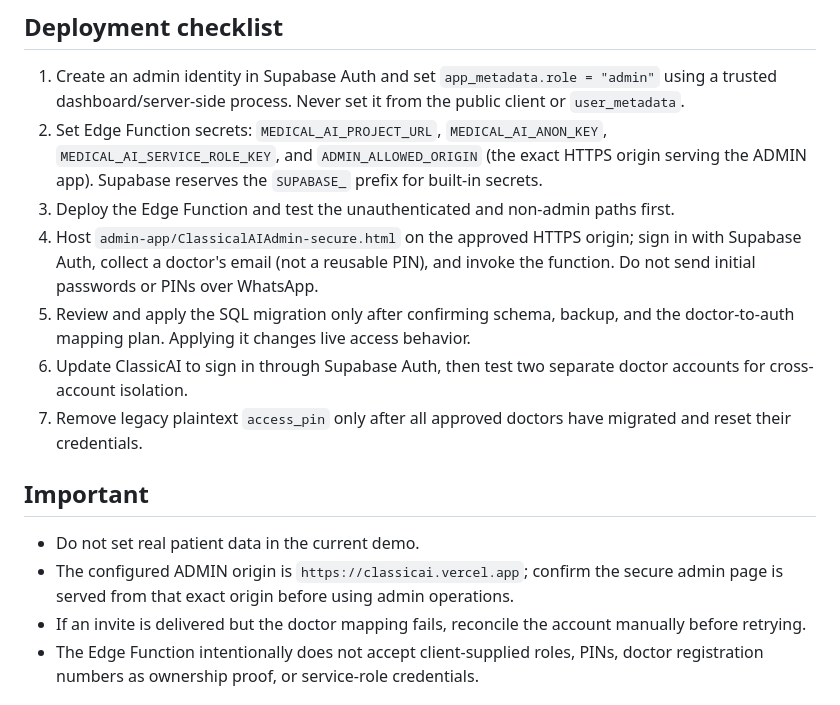
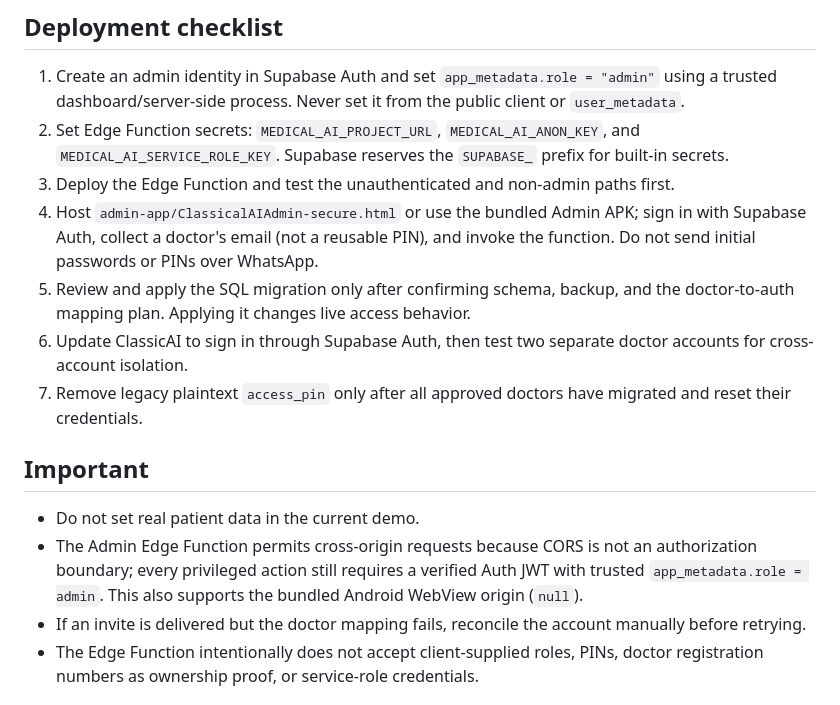
Before and after one commit to rajdr19822005-prog/ClassicAI, a Markdown page: docs/DOCTOR_AUTH_INTEGRATION.md, the part around the change. Rendered like a GitHub page.

Commit message:
docs: document authenticated Admin WebView CORS behavior

```diff
--- a/docs/DOCTOR_AUTH_INTEGRATION.md
+++ b/docs/DOCTOR_AUTH_INTEGRATION.md
@@ -12,9 +12,9 @@ This branch contains the staged secure-auth integration. The Edge Function and R
 ## Deployment checklist
 
 1. Create an admin identity in Supabase Auth and set `app_metadata.role = "admin"` using a trusted dashboard/server-side process. Never set it from the public client or `user_metadata`.
-2. Set Edge Function secrets: `MEDICAL_AI_PROJECT_URL`, `MEDICAL_AI_ANON_KEY`, `MEDICAL_AI_SERVICE_ROLE_KEY`, and `ADMIN_ALLOWED_ORIGIN` (the exact HTTPS origin serving the ADMIN app). Supabase reserves the `SUPABASE_` prefix for built-in secrets.
+2. Set Edge Function secrets: `MEDICAL_AI_PROJECT_URL`, `MEDICAL_AI_ANON_KEY`, and `MEDICAL_AI_SERVICE_ROLE_KEY`. Supabase reserves the `SUPABASE_` prefix for built-in secrets.
 3. Deploy the Edge Function and test the unauthenticated and non-admin paths first.
-4. Host `admin-app/ClassicalAIAdmin-secure.html` on the approved HTTPS origin; sign in with Supabase Auth, collect a doctor's email (not a reusable PIN), and invoke the function. Do not send initial passwords or PINs over WhatsApp.
+4. Host `admin-app/ClassicalAIAdmin-secure.html` or use the bundled Admin APK; sign in with Supabase Auth, collect a doctor's email (not a reusable PIN), and invoke the function. Do not send initial passwords or PINs over WhatsApp.
 5. Review and apply the SQL migration only after confirming schema, backup, and the doctor-to-auth mapping plan. Applying it changes live access behavior.
 6. Update ClassicAI to sign in through Supabase Auth, then test two separate doctor accounts for cross-account isolation.
 7. Remove legacy plaintext `access_pin` only after all approved doctors have migrated and reset their credentials.
@@ -22,7 +22,7 @@ This branch contains the staged secure-auth integration. The Edge Function and R
 ## Important
 
 - Do not set real patient data in the current demo.
-- The configured ADMIN origin is `https://classicai.vercel.app`; confirm the secure admin page is served from that exact origin before using admin operations.
+- The Admin Edge Function permits cross-origin requests because CORS is not an authorization boundary; every privileged action still requires a verified Auth JWT with trusted `app_metadata.role = admin`. This also supports the bundled Android WebView origin (`null`).
 - If an invite is delivered but the doctor mapping fails, reconcile the account manually before retrying.
 - The Edge Function intentionally does not accept client-supplied roles, PINs, doctor registration numbers as ownership proof, or service-role credentials.
 
```
